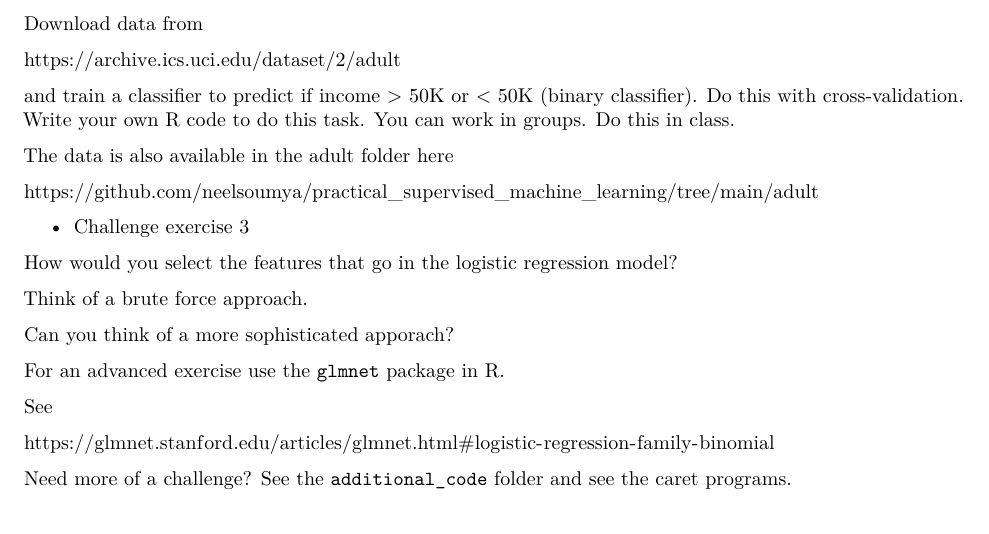
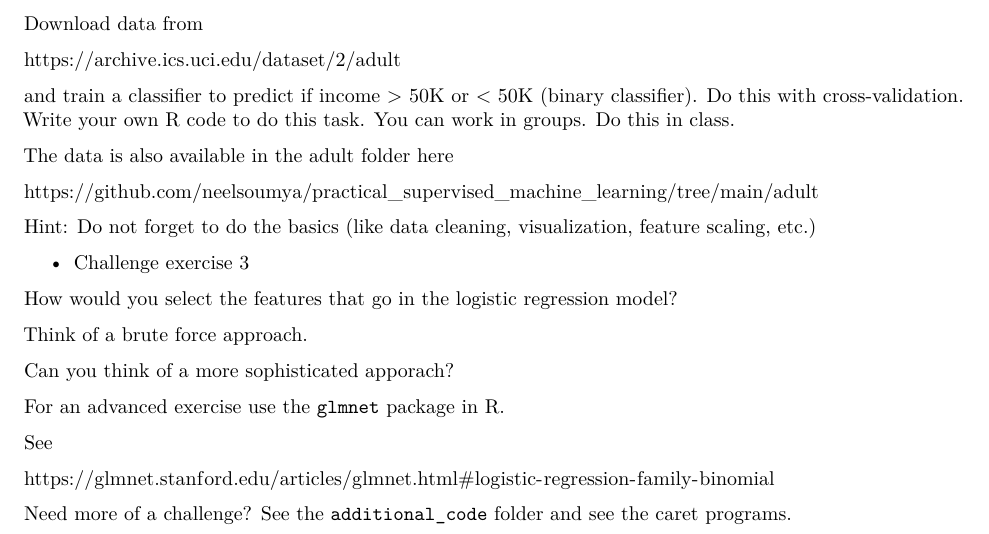
Before and after one commit to neelsoumya/practical_supervised_machine_learning, an R Markdown document (cross_validation_practical.Rmd): part of page 7 of 7, cut so that both start at the same text. Rendered offline with R 4.5, knitr and Pandoc, then LaTeX, with nearby package versions; some code elsewhere in the file could not run offline.

Commit message:
edits automated git

```diff
--- a/cross_validation_practical.Rmd
+++ b/cross_validation_practical.Rmd
@@ -266,6 +266,8 @@ The data is also available in the adult folder here
 
 https://github.com/neelsoumya/practical_supervised_machine_learning/tree/main/adult
 
+Hint: Do not forget to do the basics (like data cleaning, visualization, feature scaling, etc.)
+
 * Challenge exercise 3
 
 How would you select the features that go in the logistic regression model?
```
